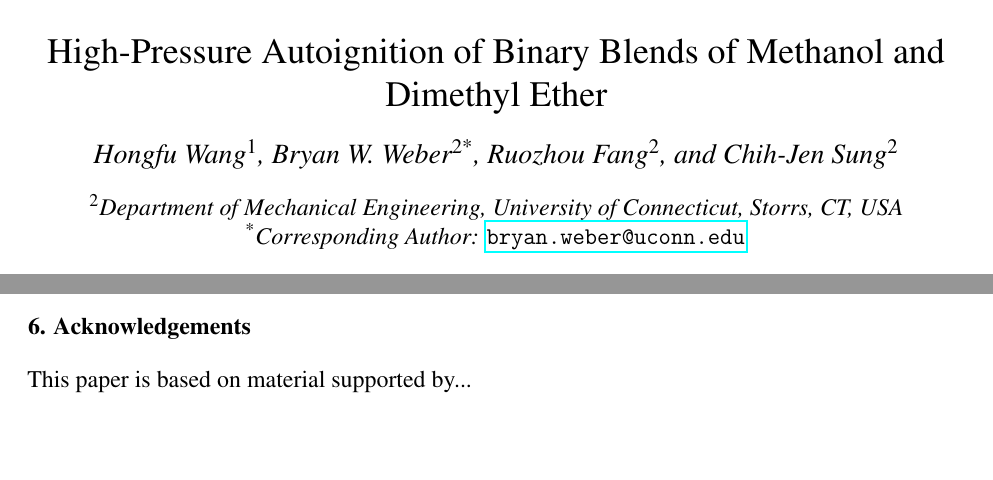
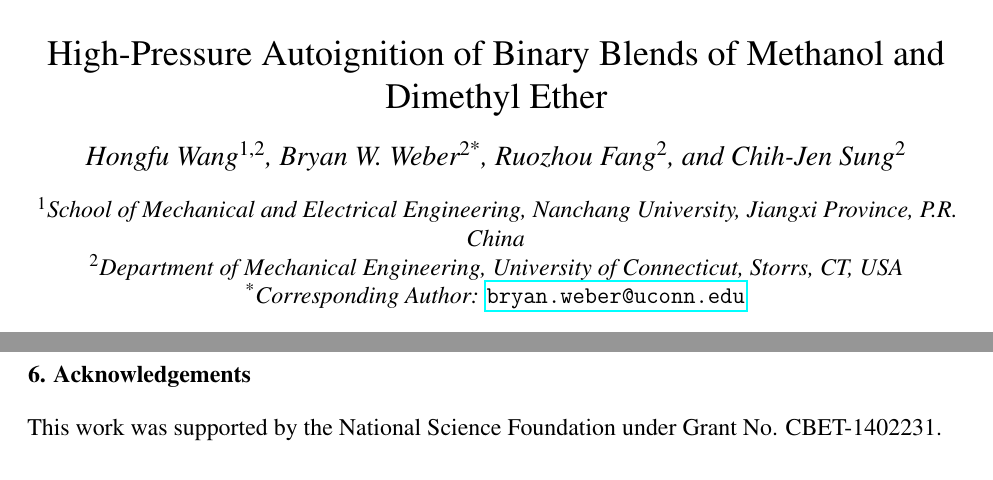
Before and after one commit to bryanwweber/ncm-2017, a LaTeX document (dme-meoh/dme-meoh.tex): two parts of pages 1 and 5 of 7 before the commit and two parts of pages 1 and 6 of 7 after it, joined at a grey line, cut so that both start at the same text, the shorter picture padded with empty space. Compiled offline with pdfLaTeX.

Commit message:
[dme] Small fixes from Jackie

```diff
--- a/dme-meoh/dme-meoh.tex
+++ b/dme-meoh/dme-meoh.tex
@@ -31,10 +31,11 @@
 
 \title{ High-Pressure Autoignition of Binary Blends of Methanol and Dimethyl Ether }
 
-\author[1]{Hongfu Wang}
+\author[1,2]{Hongfu Wang}
 \author[2*]{Bryan W.\ Weber}
 \author[2]{Ruozhou Fang}
 \author[2]{Chih-Jen Sung}
+\affil[1]{School of Mechanical and Electrical Engineering, Nanchang University, Jiangxi Province, P.R. China}
 \affil[2]{Department of Mechanical Engineering, University of Connecticut, Storrs,
 CT, USA}
 \affil[*]{Corresponding Author: \email{bryan.weber@uconn.edu}}
@@ -313,7 +314,8 @@ through common radicals such as \ce{OH}. In addition, this further demonstrates
 
 \section{Acknowledgements}\label{acknowledgements}
 
-This paper is based on material supported by...
+This work was supported by the National Science Foundation under Grant No.
+CBET-1402231.
 
 \printbibliography
 
```
